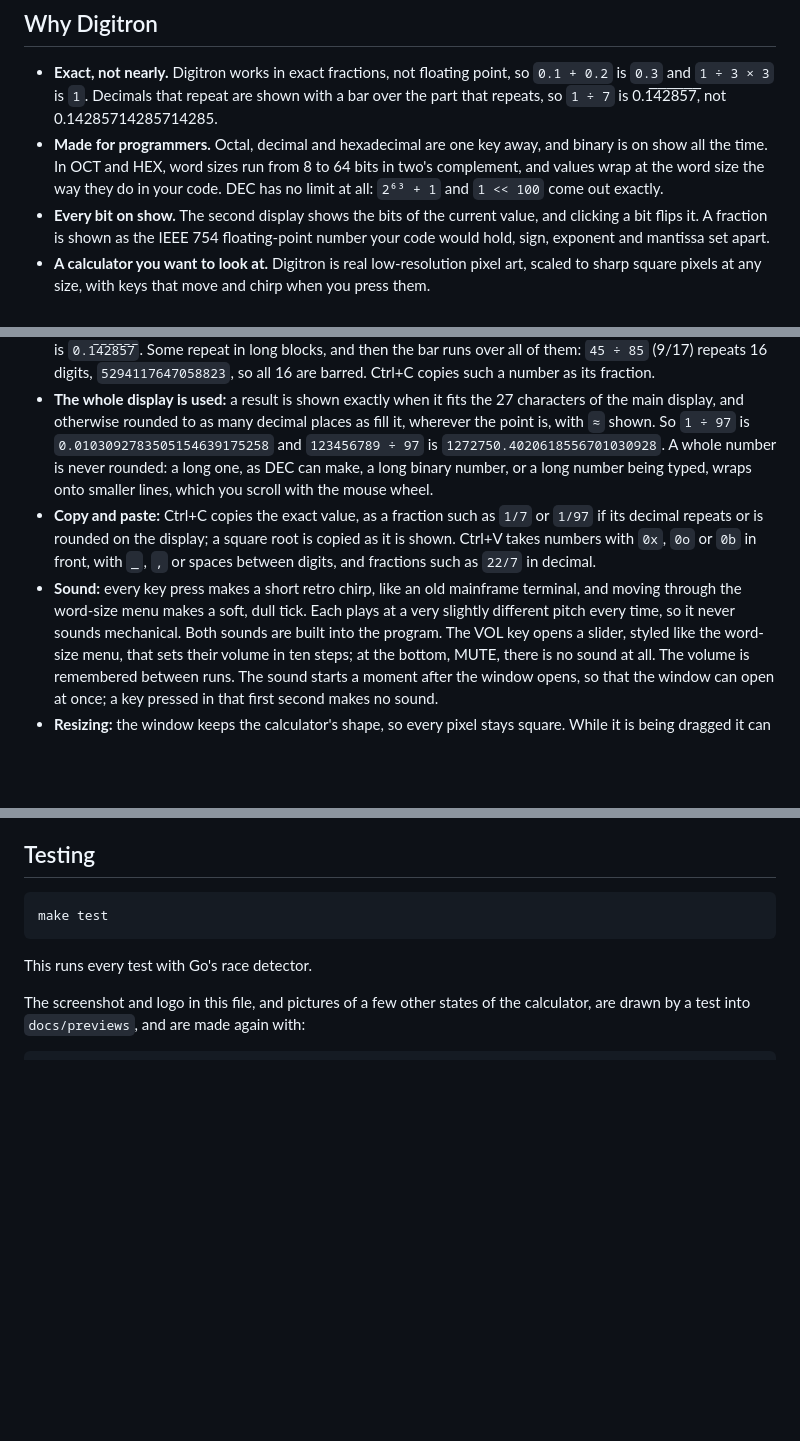
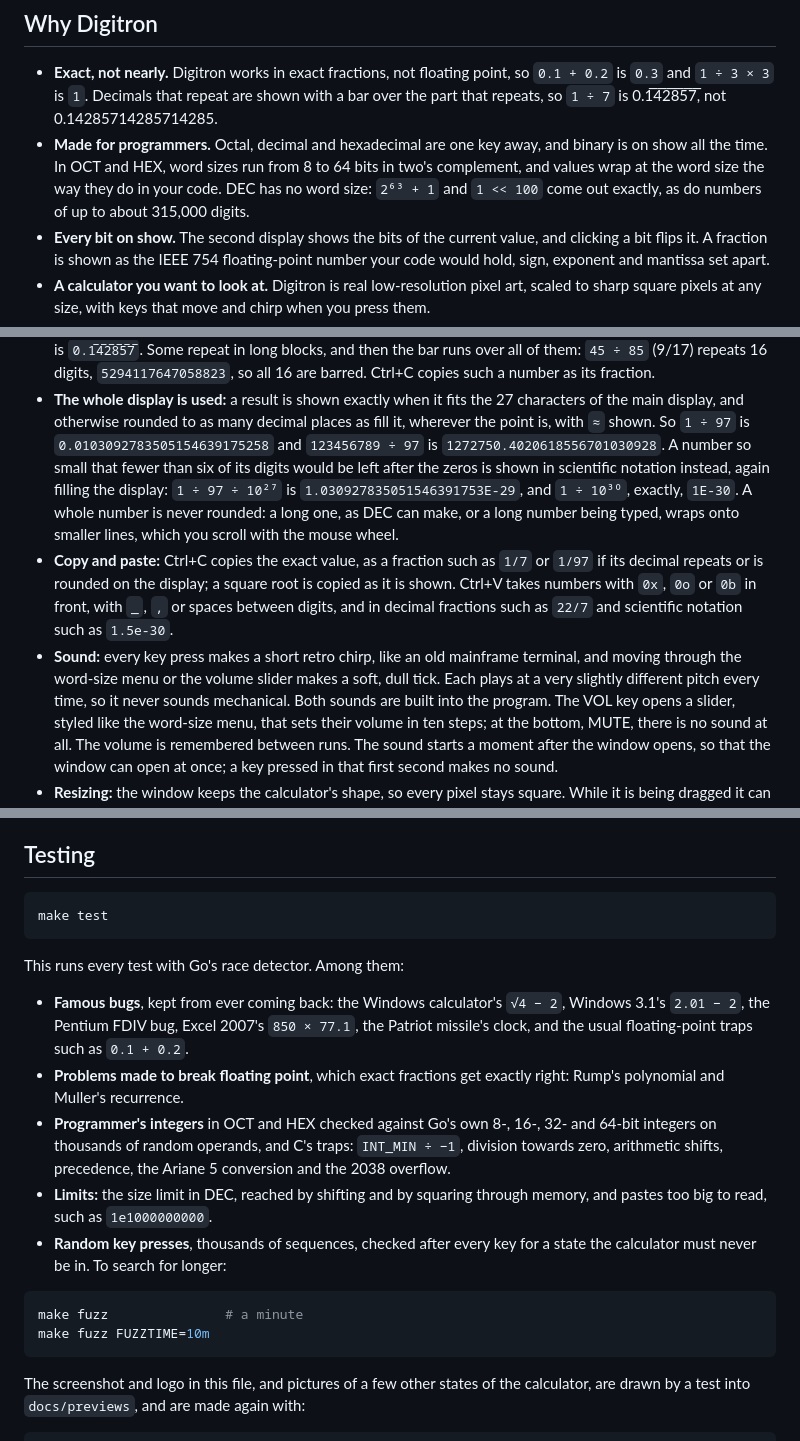
Before and after one commit to nomad-software/digitron, a Markdown page: README.md, 3 parts joined by grey strips. Drawn GitHub-style; blank space fills up the shorter version.

Commit message:
Added some fixes, more tests and technical debt clean up.

````diff
--- a/README.md
+++ b/README.md
@@ -14,9 +14,10 @@ correctly. It is written in Go with a Qt 6 interface using the
   are shown with a bar over the part that repeats, so `1 ÷ 7` is
   0.1̅4̅2̅8̅5̅7̅, not 0.14285714285714285.
 - **Made for programmers.** Octal, decimal and hexadecimal are one key
-  away, and binary is on show all the time. In OCT and HEX, word sizes run from 8 to 64 bits in two's
-  complement, and values wrap at the word size the way they do in your code.
-  DEC has no limit at all: `2⁶³ + 1` and `1 << 100` come out exactly.
+  away, and binary is on show all the time. In OCT and HEX, word sizes run
+  from 8 to 64 bits in two's complement, and values wrap at the word size
+  the way they do in your code. DEC has no word size: `2⁶³ + 1` and
+  `1 << 100` come out exactly, as do numbers of up to about 315,000 digits.
 - **Every bit on show.** The second display shows the bits of the current
   value, and clicking a bit flips it. A fraction is shown as the IEEE 754
   floating-point number your code would hold, sign, exponent and mantissa
@@ -83,17 +87,22 @@ correctly. It is written in Go with a Qt 6 interface using the
   27 characters of the main display, and otherwise rounded to as many
   decimal places as fill it, wherever the point is, with `≈` shown. So
   `1 ÷ 97` is `0.0103092783505154639175258` and `123456789 ÷ 97` is
-  `1272750.4020618556701030928`. A whole number is never rounded: a long one,
-  as DEC can make, a long binary number, or a long number being typed, wraps
-  onto smaller lines, which you scroll with the mouse wheel.
+  `1272750.4020618556701030928`. A number so small that fewer than six of its
+  digits would be left after the zeros is shown in scientific notation
+  instead, again filling the display: `1 ÷ 97 ÷ 10²⁷` is
+  `1.030927835051546391753E-29`, and `1 ÷ 10³⁰`, exactly, `1E-30`. A whole
+  number is never rounded: a long one, as DEC can make, or a long number
+  being typed, wraps onto smaller lines, which you scroll with the mouse
+  wheel.
 - **Copy and paste:** Ctrl+C copies the exact value, as a fraction such as
   `1/7` or `1/97` if its decimal repeats or is rounded on the display; a
-  square root is copied as it is shown. Ctrl+V takes numbers with `0x`, `0o` or `0b`
-  in front, with `_`, `,` or spaces between digits, and fractions such as
-  `22/7` in decimal.
+  square root is copied as it is shown. Ctrl+V takes numbers with `0x`,
+  `0o` or `0b` in front, with `_`, `,` or spaces between digits, and in
+  decimal fractions such as `22/7` and scientific notation such as
+  `1.5e-30`.
 - **Sound:** every key press makes a short retro chirp, like an old
-  mainframe terminal, and moving through the word-size menu makes a soft,
-  dull tick. Each plays at a very slightly different pitch every time, so
+  mainframe terminal, and moving through the word-size menu or the volume
+  slider makes a soft, dull tick. Each plays at a very slightly different pitch every time, so
   it never sounds mechanical. Both sounds are built into the program. The
   VOL key opens a slider, styled like the word-size menu, that sets their
   volume in ten steps; at the bottom, MUTE, there is no sound at all. The
@@ -391,7 +400,27 @@ file can be edited by hand or deleted to start afresh.
 make test
 ```
 
-This runs every test with Go's race detector.
+This runs every test with Go's race detector. Among them:
+
+- **Famous bugs**, kept from ever coming back: the Windows calculator's
+  `√4 − 2`, Windows 3.1's `2.01 − 2`, the Pentium FDIV bug, Excel 2007's
+  `850 × 77.1`, the Patriot missile's clock, and the usual floating-point
+  traps such as `0.1 + 0.2`.
+- **Problems made to break floating point**, which exact fractions get
+  exactly right: Rump's polynomial and Muller's recurrence.
+- **Programmer's integers** in OCT and HEX checked against Go's own 8-, 16-,
+  32- and 64-bit integers on thousands of random operands, and C's traps:
+  `INT_MIN ÷ −1`, division towards zero, arithmetic shifts, precedence, the
+  Ariane 5 conversion and the 2038 overflow.
+- **Limits:** the size limit in DEC, reached by shifting and by squaring
+  through memory, and pastes too big to read, such as `1e1000000000`.
+- **Random key presses**, thousands of sequences, checked after every key
+  for a state the calculator must never be in. To search for longer:
+
+```sh
+make fuzz               # a minute
+make fuzz FUZZTIME=10m
+```
 
 The screenshot and logo in this file, and pictures of a few other states of
 the calculator, are drawn by a test into `docs/previews`, and are made again
````
Also changed, not shown: other parts of README.md (+5 -2 lines), CLAUDE.md (+21 -5 lines), docs/previews/tiny.png (added), 17 other files.
